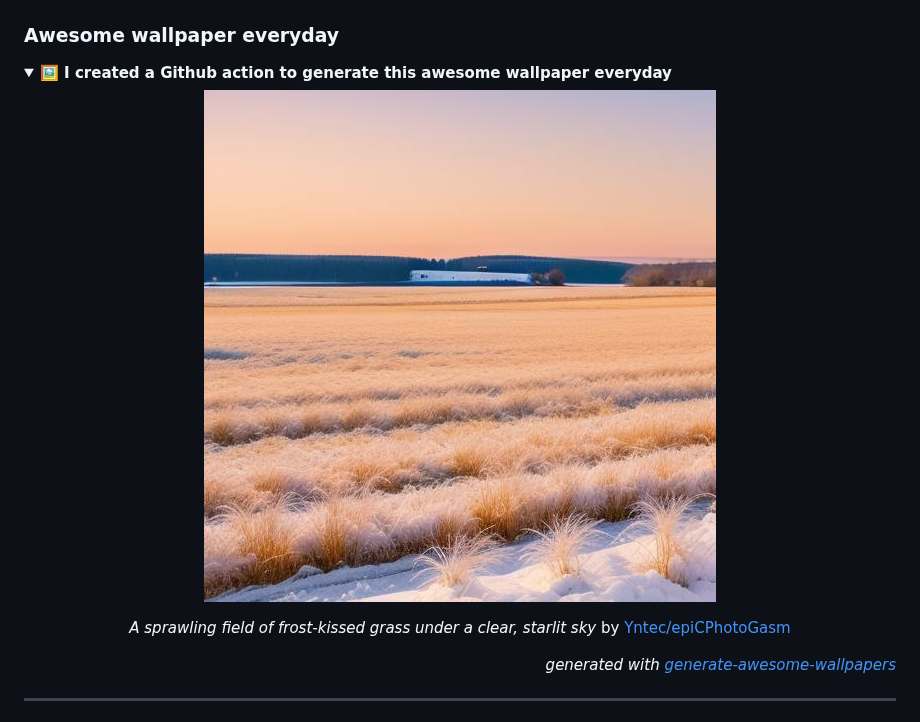
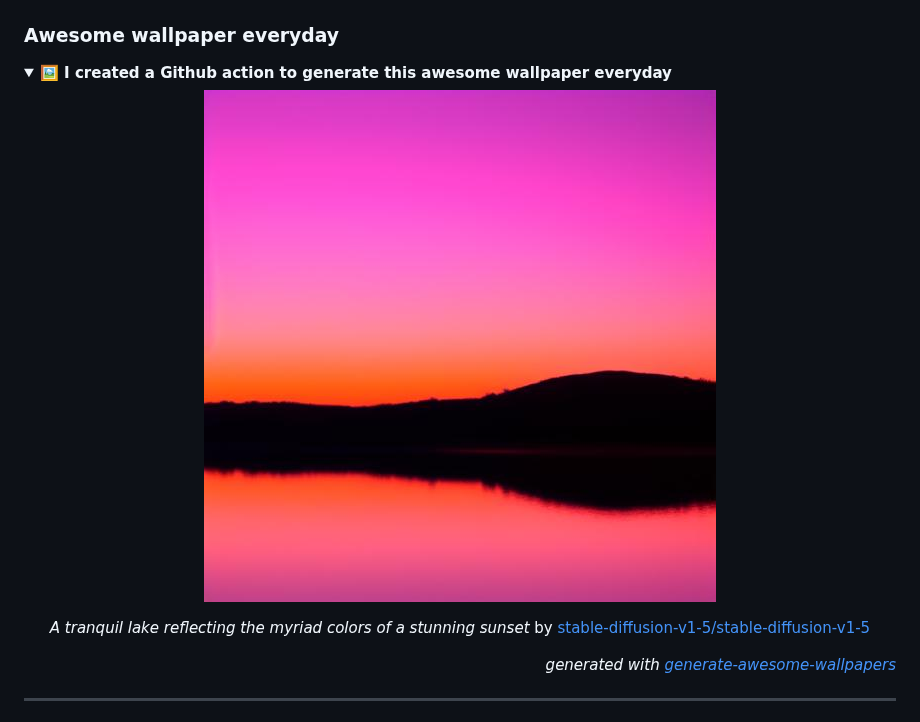
Before and after one commit to huuquyet/huuquyet, a Markdown page: README.md, the part around the change. Drawn GitHub-style; pictures changed too: assets/wallpaper.jpg.

Commit message:
:robot: Generated awesome wallpaper, quotes & grid snake animation [skip ci]

```diff
--- a/README.md
+++ b/README.md
@@ -36,7 +36,7 @@ Mỗi ngày một câu Kiều bằng chữ Nôm ([bản Kinh Tự Đức 1870](h
   ![Awesome Wallpapers](./assets/wallpaper.jpg "Awesome wallpapers")
 
 <!-- START_CAPTION -->
-*A sprawling field of frost-kissed grass under a clear, starlit sky* by [Yntec/epiCPhotoGasm](https://hf.co/Yntec/epiCPhotoGasm)
+*A tranquil lake reflecting the myriad colors of a stunning sunset* by [stable-diffusion-v1-5/stable-diffusion-v1-5](https://hf.co/stable-diffusion-v1-5/stable-diffusion-v1-5)
 <!-- END_CAPTION -->
   </div>
   <div align="right">
```
Also changed, not shown: 1 other file.
